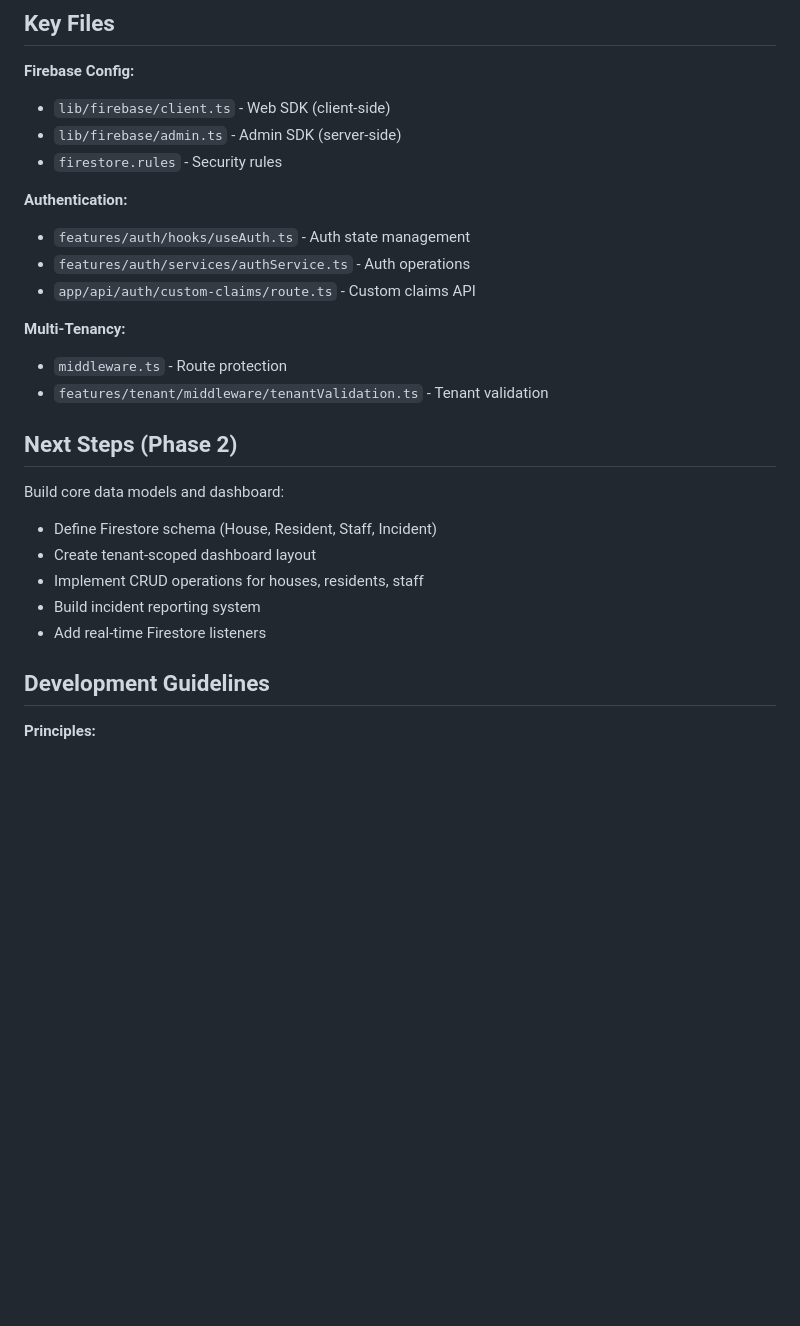
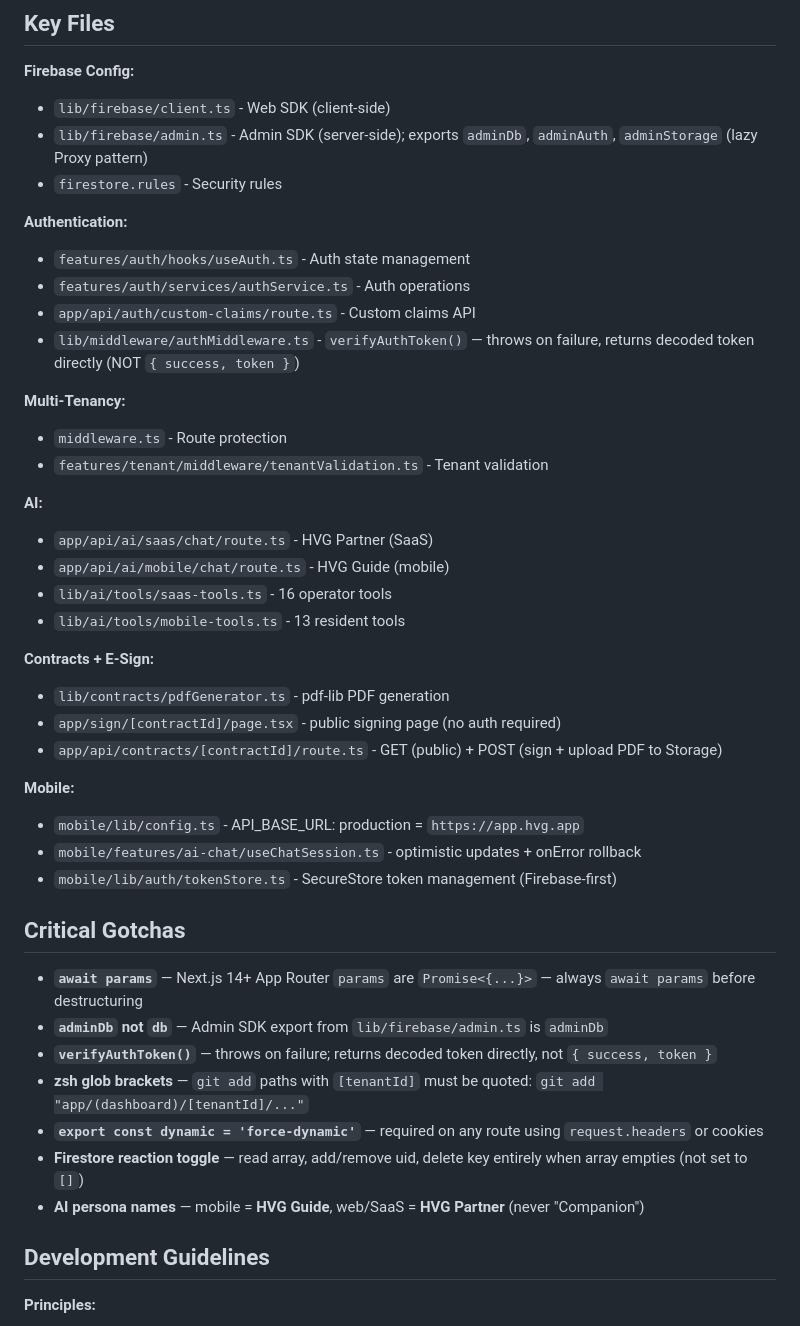
Before and after one commit to highvaluegrowth/hvg-saas-3, a Markdown page: CLAUDE.md, the part around one of its changes. Drawn GitHub-style; blank space fills up the shorter version.

```diff
--- a/CLAUDE.md
+++ b/CLAUDE.md
@@ -50,26 +66,44 @@ All tenant data scoped under `/tenants/{tenantId}/` in Firestore. Custom claims
 
 **Firebase Config:**
 - `lib/firebase/client.ts` - Web SDK (client-side)
-- `lib/firebase/admin.ts` - Admin SDK (server-side)
+- `lib/firebase/admin.ts` - Admin SDK (server-side); exports `adminDb`, `adminAuth`, `adminStorage` (lazy Proxy pattern)
 - `firestore.rules` - Security rules
 
 **Authentication:**
 - `features/auth/hooks/useAuth.ts` - Auth state management
 - `features/auth/services/authService.ts` - Auth operations
 - `app/api/auth/custom-claims/route.ts` - Custom claims API
+- `lib/middleware/authMiddleware.ts` - `verifyAuthToken()` — throws on failure, returns decoded token directly (NOT `{ success, token }`)
 
 **Multi-Tenancy:**
 - `middleware.ts` - Route protection
 - `features/tenant/middleware/tenantValidation.ts` - Tenant validation
 
-## Next Steps (Phase 2)
+**AI:**
+- `app/api/ai/saas/chat/route.ts` - HVG Partner (SaaS)
+- `app/api/ai/mobile/chat/route.ts` - HVG Guide (mobile)
+- `lib/ai/tools/saas-tools.ts` - 16 operator tools
+- `lib/ai/tools/mobile-tools.ts` - 13 resident tools
 
-Build core data models and dashboard:
-- Define Firestore schema (House, Resident, Staff, Incident)
-- Create tenant-scoped dashboard layout
-- Implement CRUD operations for houses, residents, staff
-- Build incident reporting system
-- Add real-time Firestore listeners
+**Contracts + E-Sign:**
+- `lib/contracts/pdfGenerator.ts` - pdf-lib PDF generation
+- `app/sign/[contractId]/page.tsx` - public signing page (no auth required)
+- `app/api/contracts/[contractId]/route.ts` - GET (public) + POST (sign + upload PDF to Storage)
+
+**Mobile:**
+- `mobile/lib/config.ts` - API_BASE_URL: production = `https://app.hvg.app`
+- `mobile/features/ai-chat/useChatSession.ts` - optimistic updates + onError rollback
+- `mobile/lib/auth/tokenStore.ts` - SecureStore token management (Firebase-first)
+
+## Critical Gotchas
+
+- **`await params`** — Next.js 14+ App Router `params` are `Promise<{...}>` — always `await params` before destructuring
+- **`adminDb` not `db`** — Admin SDK export from `lib/firebase/admin.ts` is `adminDb`
+- **`verifyAuthToken()`** — throws on failure; returns decoded token directly, not `{ success, token }`
+- **zsh glob brackets** — `git add` paths with `[tenantId]` must be quoted: `git add "app/(dashboard)/[tenantId]/..."`
+- **`export const dynamic = 'force-dynamic'`** — required on any route using `request.headers` or cookies
+- **Firestore reaction toggle** — read array, add/remove uid, delete key entirely when array empties (not set to `[]`)
+- **AI persona names** — mobile = **HVG Guide**, web/SaaS = **HVG Partner** (never "Companion")
 
 ## Development Guidelines
 
```
Also changed, not shown: other parts of CLAUDE.md (+46 -21 lines).
